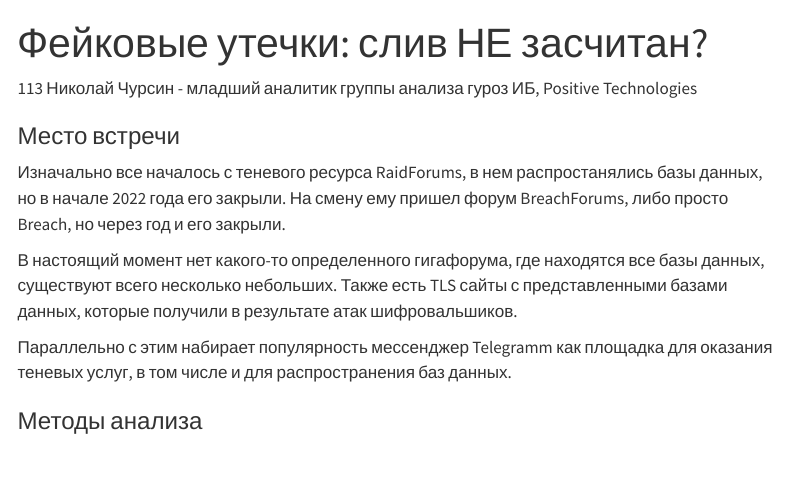
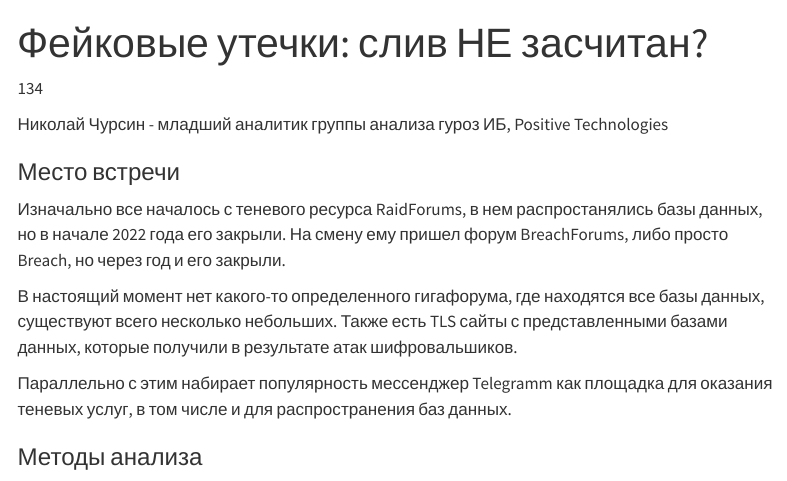
Before and after one commit to vikulek/web, a Quarto document (index.qmd): the page in a window 1100 px wide, from its top. Rendered offline with R 4.5, knitr and Pandoc in place of Quarto, with nearby package versions; menus at the side of the page are left out.

Commit message:
all good

```diff
--- a/index.qmd
+++ b/index.qmd
@@ -2,7 +2,8 @@
 title: "Фейковые утечки: слив НЕ засчитан?"
 ---
 
-113
+134
+
 Николай Чурсин - младший аналитик группы анализа гуроз ИБ, Positive Technologies
 
 ### Место встречи
```
